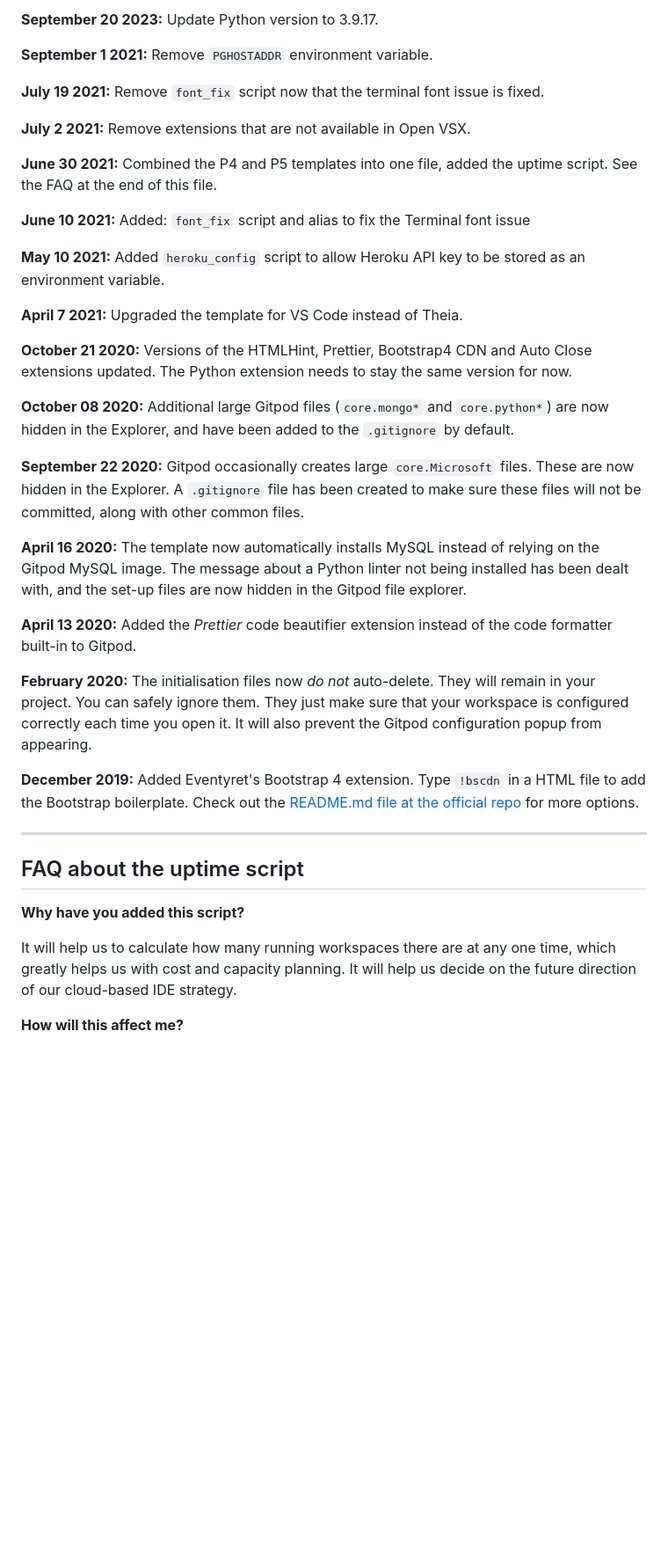
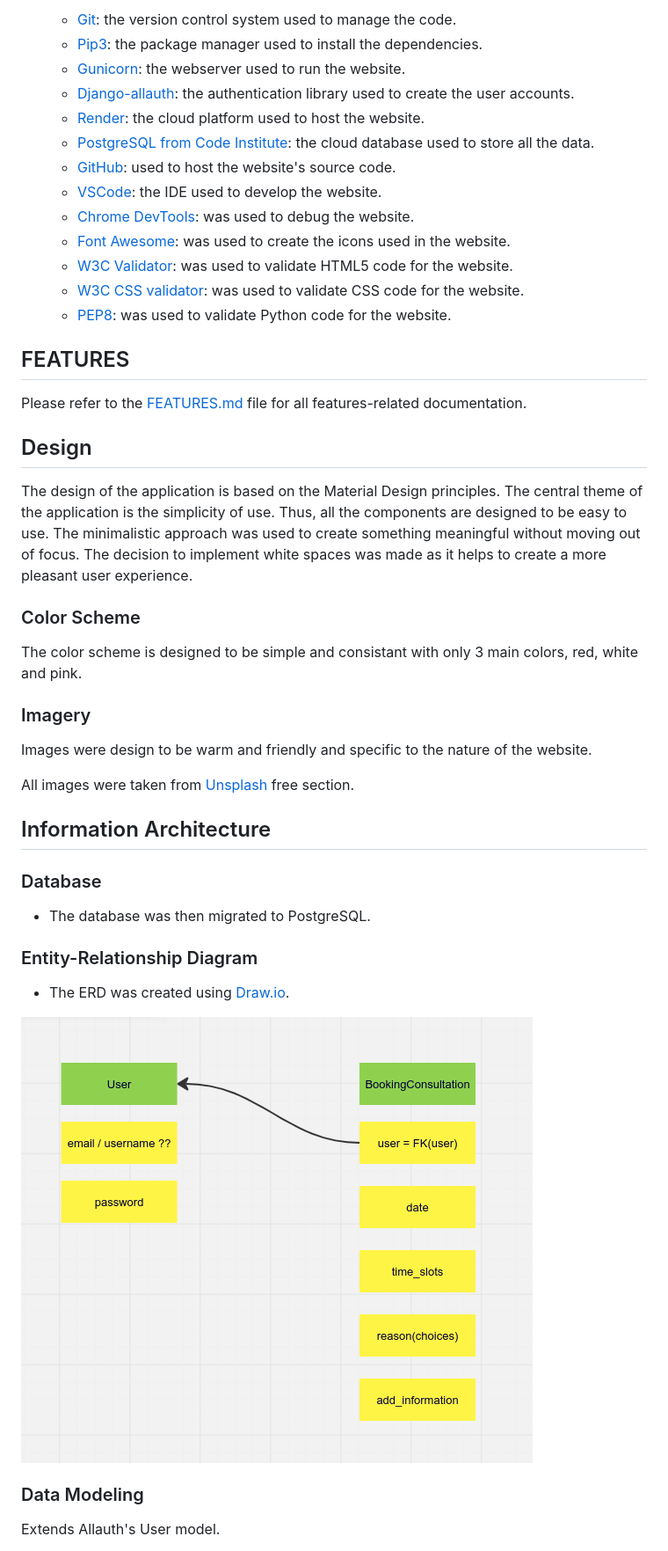
Before and after one commit to Allwrightben/harts-beauty-treatments, a Markdown page: README.md, the part around one of its changes. Shown at 88% size. Rendered like a GitHub page; pictures changed too: documentation/diagrams/erd.png (added); blank space fills up the shorter version.

Commit message:
Start readme files and minor changes to templates

```diff
--- a/README.md
+++ b/README.md
@@ -63,41 +63,52 @@ We continually tweak and adjust this template to help give you the best experien
 
-**September 20 2023:** Update Python version to 3.9.17.
+    + [Git](https://git-scm.com/): the version control system used to manage the code.
+    + [Pip3](https://pypi.org/project/pip/): the package manager used to install the dependencies.
+    + [Gunicorn](https://gunicorn.org/): the webserver used to run the website.
+    + [Django-allauth](https://django-allauth.readthedocs.io/en/latest/): the authentication library used to create the user accounts.
+    + [Render](https://render.com/): the cloud platform used to host the website.
+    + [PostgreSQL from Code Institute](https://dbs.ci-dbs.net/): the cloud database used to store all the data.
+    + [GitHub](https://github.com/): used to host the website's source code.
+    + [VSCode](https://code.visualstudio.com/): the IDE used to develop the website.
+    + [Chrome DevTools](https://developer.chrome.com/docs/devtools/open/): was used to debug the website.
+    + [Font Awesome](https://fontawesome.com/): was used to create the icons used in the website.
+    + [W3C Validator](https://validator.w3.org/): was used to validate HTML5 code for the website.
+    + [W3C CSS validator](https://jigsaw.w3.org/css-validator/): was used to validate CSS code for the website.
+    + [PEP8](https://pep8.org/): was used to validate Python code for the website.
 
-**September 1 2021:** Remove `PGHOSTADDR` environment variable.
+## FEATURES
 
-**July 19 2021:** Remove `font_fix` script now that the terminal font issue is fixed.
+Please refer to the [FEATURES.md](FEATURES.md) file for all features-related documentation.
 
-**July 2 2021:** Remove extensions that are not available in Open VSX.
+## Design
 
-**June 30 2021:** Combined the P4 and P5 templates into one file, added the uptime script. See the FAQ at the end of this file.
+The design of the application is based on the Material Design principles.
+The central theme of the application is the simplicity of use. Thus, all the components are designed to be easy to use. The minimalistic approach was used to create something meaningful without moving out of focus. The decision to implement white spaces was made as it helps to create a more pleasant user experience.
 
-**June 10 2021:** Added: `font_fix` script and alias to fix the Terminal font issue
+### Color Scheme
 
-**May 10 2021:** Added `heroku_config` script to allow Heroku API key to be stored as an environment variable.
+The color scheme is designed to be simple and consistant with only 3 main colors, red, white and pink.
 
-**April 7 2021:** Upgraded the template for VS Code instead of Theia.
+### Imagery
 
-**October 21 2020:** Versions of the HTMLHint, Prettier, Bootstrap4 CDN and Auto Close extensions updated. The Python extension needs to stay the same version for now.
+Images were design to be warm and friendly and specific to the nature of the website.
 
-**October 08 2020:** Additional large Gitpod files (`core.mongo*` and `core.python*`) are now hidden in the Explorer, and have been added to the `.gitignore` by default.
+All images were taken from [Unsplash](https://unsplash.com/) free section.
 
-**September 22 2020:** Gitpod occasionally creates large `core.Microsoft` files. These are now hidden in the Explorer. A `.gitignore` file has been created to make sure these files will not be committed, along with other common files.
+## Information Architecture
 
-**April 16 2020:** The template now automatically installs MySQL instead of relying on the Gitpod MySQL image. The message about a Python linter not being installed has been dealt with, and the set-up files are now hidden in the Gitpod file explorer.
+### Database
 
-**April 13 2020:** Added the _Prettier_ code beautifier extension instead of the code formatter built-in to Gitpod.
+* The database was then migrated to PostgreSQL.
 
-**February 2020:** The initialisation files now _do not_ auto-delete. They will remain in your project. You can safely ignore them. They just make sure that your workspace is configured correctly each time you open it. It will also prevent the Gitpod configuration popup from appearing.
+### Entity-Relationship Diagram
 
-**December 2019:** Added Eventyret's Bootstrap 4 extension. Type `!bscdn` in a HTML file to add the Bootstrap boilerplate. Check out the <a href="https://github.com/Eventyret/vscode-bcdn" target="_blank">README.md file at the official repo</a> for more options.
+* The ERD was created using [Draw.io](https://www.lucidchart.com/).
 
-------
+![ERD](documentation/diagrams/erd.png)
 
-## FAQ about the uptime script
+### Data Modeling
 
-**Why have you added this script?**
 
-It will help us to calculate how many running workspaces there are at any one time, which greatly helps us with cost and capacity planning. It will help us decide on the future direction of our cloud-based IDE strategy.
 
-**How will this affect me?**
+Extends Allauth's User model.
 
```
Also changed, not shown: other parts of README.md (+106 -59 lines), DEPLOYMENT.md (added), FEATURES.md (added), TESTING.md (added), 8 other files.
